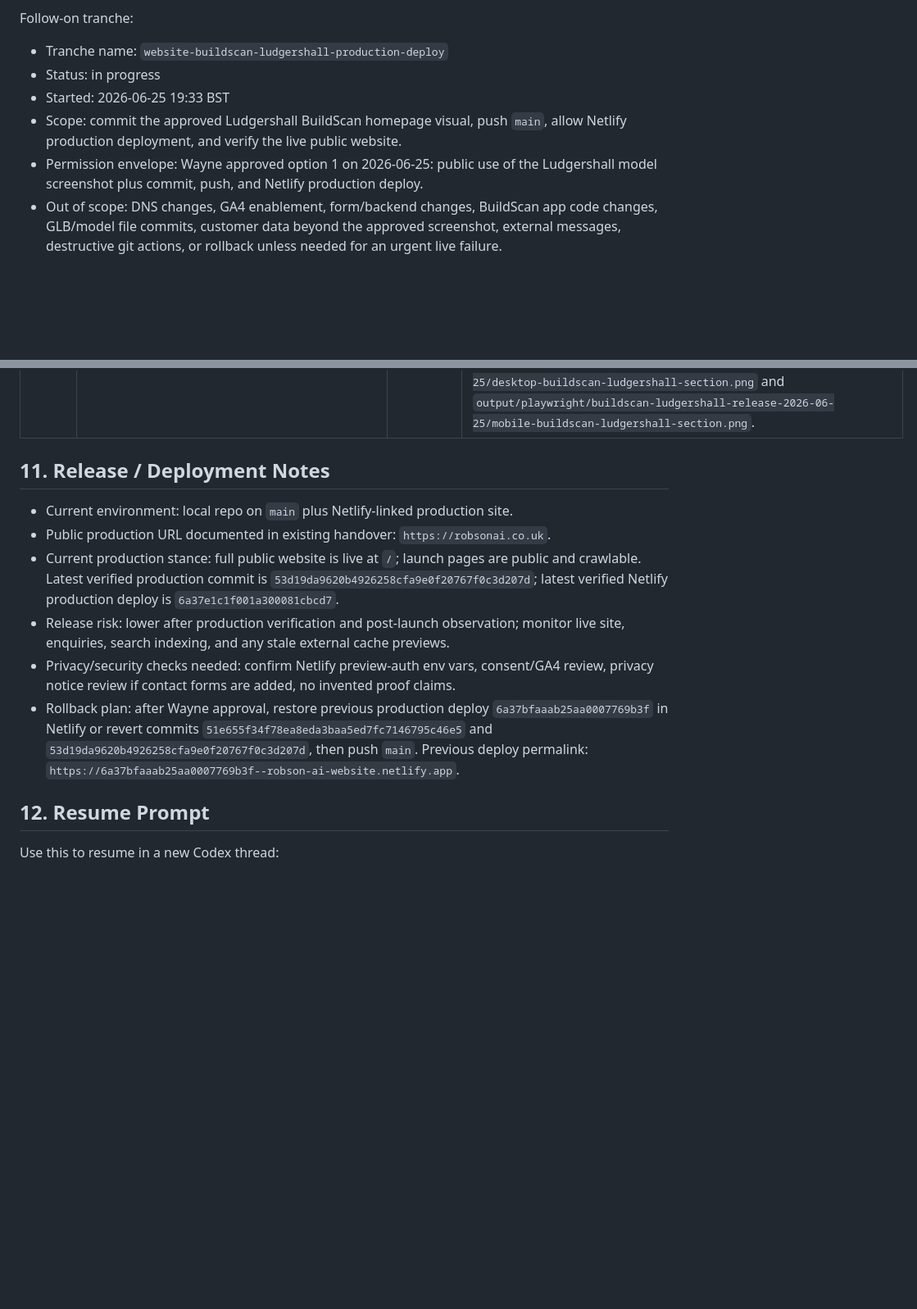
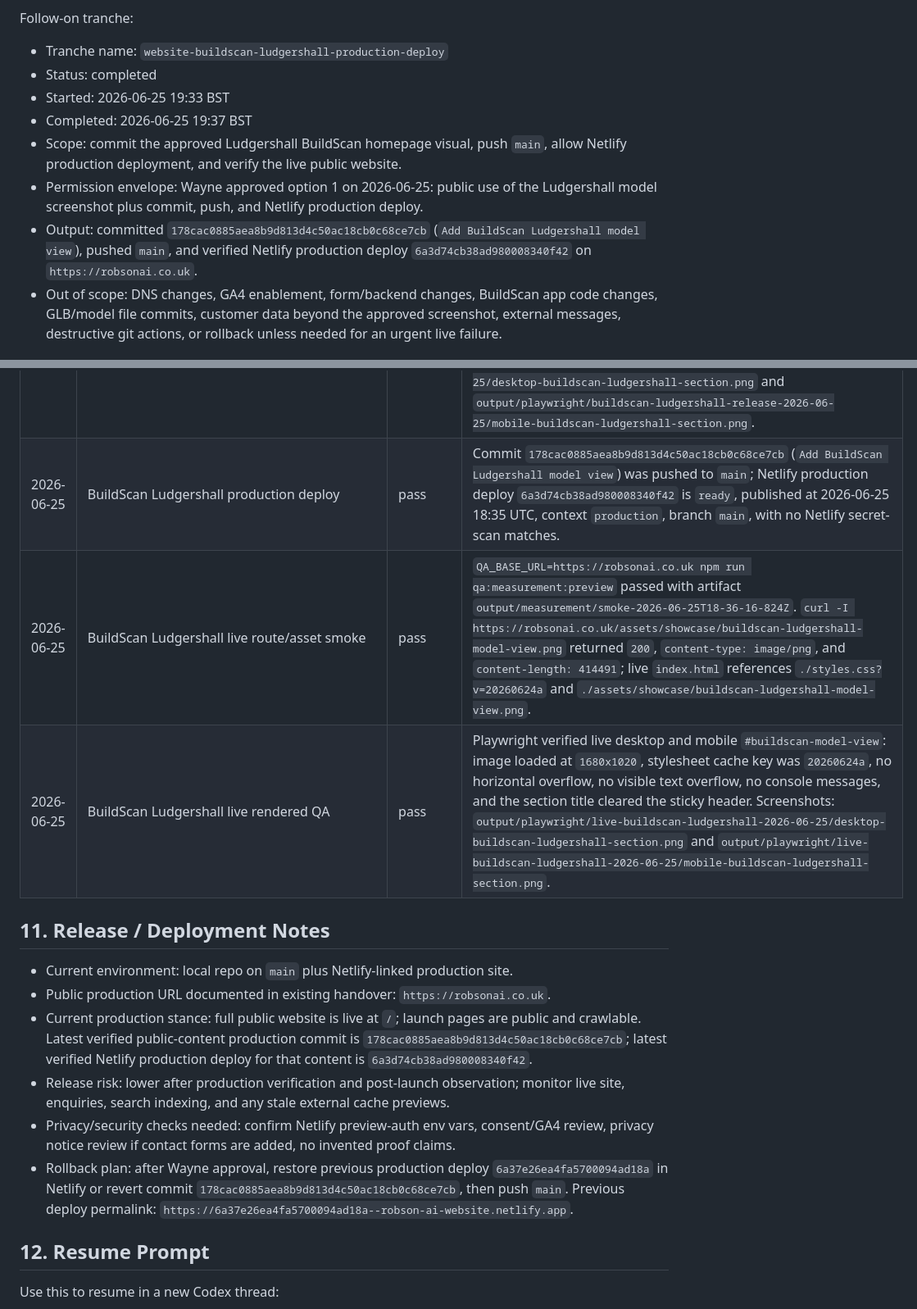
Before and after one commit to LoganRobson70/robson-ai-solutions-website, a Markdown page: docs/codex/TRACKER.md, 2 parts joined by grey strips. Shown at 82% size. Drawn GitHub-style; blank space fills up the shorter version.

Commit message:
Record BuildScan model deployment

```diff
--- a/docs/codex/TRACKER.md
+++ b/docs/codex/TRACKER.md
@@ -248,10 +248,12 @@ Follow-on tranche:
 Follow-on tranche:
 
 - Tranche name: `website-buildscan-ludgershall-production-deploy`
-- Status: in progress
+- Status: completed
 - Started: 2026-06-25 19:33 BST
+- Completed: 2026-06-25 19:37 BST
 - Scope: commit the approved Ludgershall BuildScan homepage visual, push `main`, allow Netlify production deployment, and verify the live public website.
 - Permission envelope: Wayne approved option 1 on 2026-06-25: public use of the Ludgershall model screenshot plus commit, push, and Netlify production deploy.
+- Output: committed `178cac0885aea8b9d813d4c50ac18cb0c68ce7cb` (`Add BuildScan Ludgershall model view`), pushed `main`, and verified Netlify production deploy `6a3d74cb38ad980008340f42` on `https://robsonai.co.uk`.
 - Out of scope: DNS changes, GA4 enablement, form/backend changes, BuildScan app code changes, GLB/model file commits, customer data beyond the approved screenshot, external messages, destructive git actions, or rollback unless needed for an urgent live failure.
 
 ## 3. Now / Next / Later
@@ -605,15 +607,18 @@ Detailed recommendations live in `docs/codex/CAPABILITY_AUDIT.md`.
 | 2026-06-25 | BuildScan Ludgershall production approval | pass | Wayne approved option 1: public use of the Ludgershall model screenshot plus commit, push, and Netlify production deploy. |
 | 2026-06-25 | BuildScan Ludgershall release gates | pass | `git diff --check`, `npx --no-install html-validate index.html building-analyst.html who-its-for.html privacy.html holding.html`, `npm run qa:measurement:local`, and `npx --no-install netlify build` passed before commit. Latest measurement artifact: `output/measurement/smoke-2026-06-25T18-32-25-459Z`. |
 | 2026-06-25 | BuildScan Ludgershall release rendered QA | pass | Playwright verified local desktop and mobile `#buildscan-model-view`: the Ludgershall image loaded at `1680x1020`, no horizontal overflow, no visible text overflow, no console messages, and the section title cleared the sticky header. Screenshots: `output/playwright/buildscan-ludgershall-release-2026-06-25/desktop-buildscan-ludgershall-section.png` and `output/playwright/buildscan-ludgershall-release-2026-06-25/mobile-buildscan-ludgershall-section.png`. |
+| 2026-06-25 | BuildScan Ludgershall production deploy | pass | Commit `178cac0885aea8b9d813d4c50ac18cb0c68ce7cb` (`Add BuildScan Ludgershall model view`) was pushed to `main`; Netlify production deploy `6a3d74cb38ad980008340f42` is `ready`, published at 2026-06-25 18:35 UTC, context `production`, branch `main`, with no Netlify secret-scan matches. |
+| 2026-06-25 | BuildScan Ludgershall live route/asset smoke | pass | `QA_BASE_URL=https://robsonai.co.uk npm run qa:measurement:preview` passed with artifact `output/measurement/smoke-2026-06-25T18-36-16-824Z`. `curl -I https://robsonai.co.uk/assets/showcase/buildscan-ludgershall-model-view.png` returned `200`, `content-type: image/png`, and `content-length: 414491`; live `index.html` references `./styles.css?v=20260624a` and `./assets/showcase/buildscan-ludgershall-model-view.png`. |
+| 2026-06-25 | BuildScan Ludgershall live rendered QA | pass | Playwright verified live desktop and mobile `#buildscan-model-view`: image loaded at `1680x1020`, stylesheet cache key was `20260624a`, no horizontal overflow, no visible text overflow, no console messages, and the section title cleared the sticky header. Screenshots: `output/playwright/live-buildscan-ludgershall-2026-06-25/desktop-buildscan-ludgershall-section.png` and `output/playwright/live-buildscan-ludgershall-2026-06-25/mobile-buildscan-ludgershall-section.png`. |
 
 ## 11. Release / Deployment Notes
 
 - Current environment: local repo on `main` plus Netlify-linked production site.
 - Public production URL documented in existing handover: `https://robsonai.co.uk`.
-- Current production stance: full public website is live at `/`; launch pages are public and crawlable. Latest verified production commit is `53d19da9620b4926258cfa9e0f20767f0c3d207d`; latest verified Netlify production deploy is `6a37e1c1f001a300081cbcd7`.
+- Current production stance: full public website is live at `/`; launch pages are public and crawlable. Latest verified public-content production commit is `178cac0885aea8b9d813d4c50ac18cb0c68ce7cb`; latest verified Netlify production deploy for that content is `6a3d74cb38ad980008340f42`.
 - Release risk: lower after production verification and post-launch observation; monitor live site, enquiries, search indexing, and any stale external cache previews.
 - Privacy/security checks needed: confirm Netlify preview-auth env vars, consent/GA4 review, privacy notice review if contact forms are added, no invented proof claims.
-- Rollback plan: after Wayne approval, restore previous production deploy `6a37bfaaab25aa0007769b3f` in Netlify or revert commits `51e655f34f78ea8eda3baa5ed7fc7146795c46e5` and `53d19da9620b4926258cfa9e0f20767f0c3d207d`, then push `main`. Previous deploy permalink: `https://6a37bfaaab25aa0007769b3f--robson-ai-website.netlify.app`.
+- Rollback plan: after Wayne approval, restore previous production deploy `6a37e26ea4fa5700094ad18a` in Netlify or revert commit `178cac0885aea8b9d813d4c50ac18cb0c68ce7cb`, then push `main`. Previous deploy permalink: `https://6a37e26ea4fa5700094ad18a--robson-ai-website.netlify.app`.
 
 ## 12. Resume Prompt
 
```
Also changed, not shown: other parts of docs/codex/TRACKER.md (+2 -2 lines).
